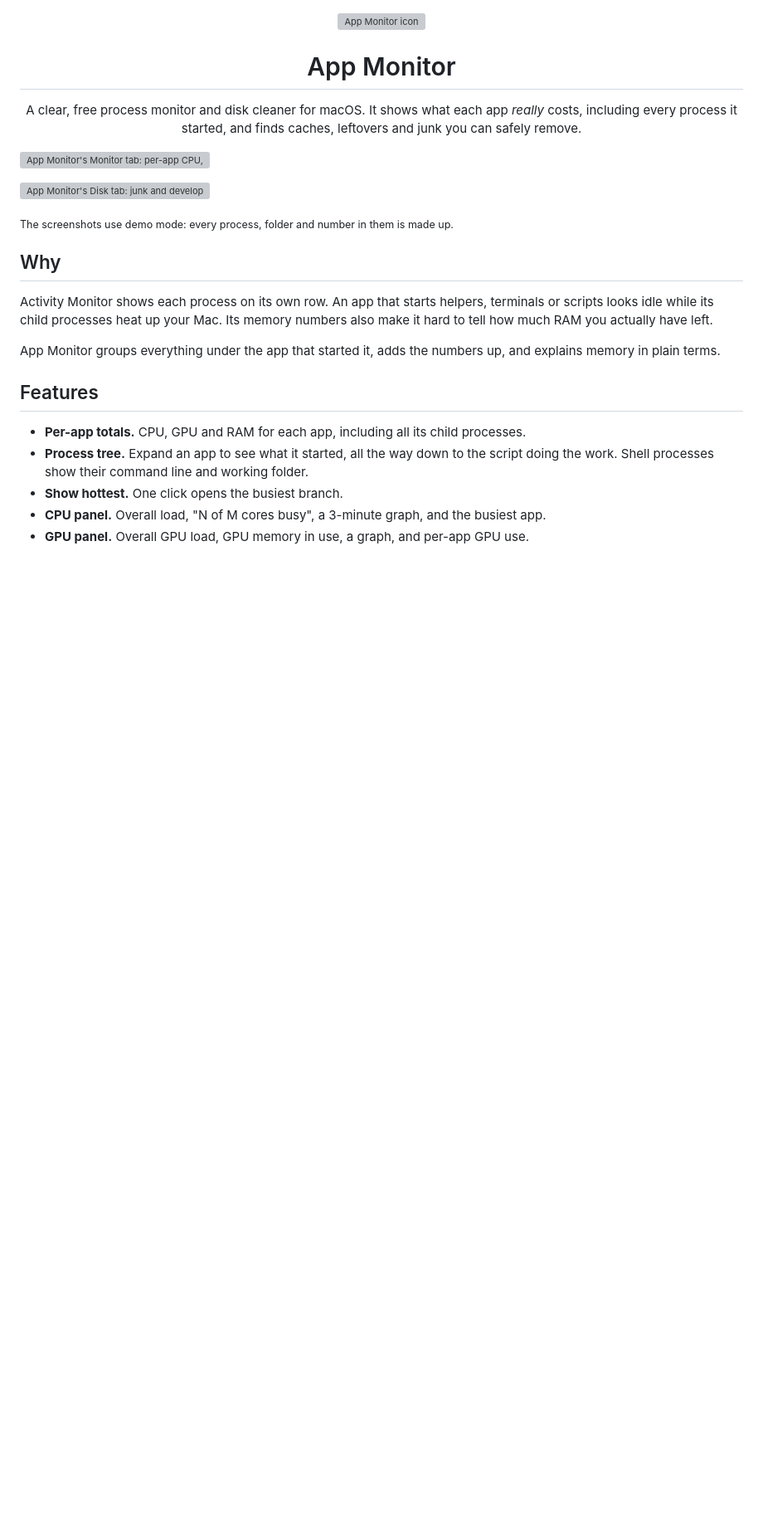
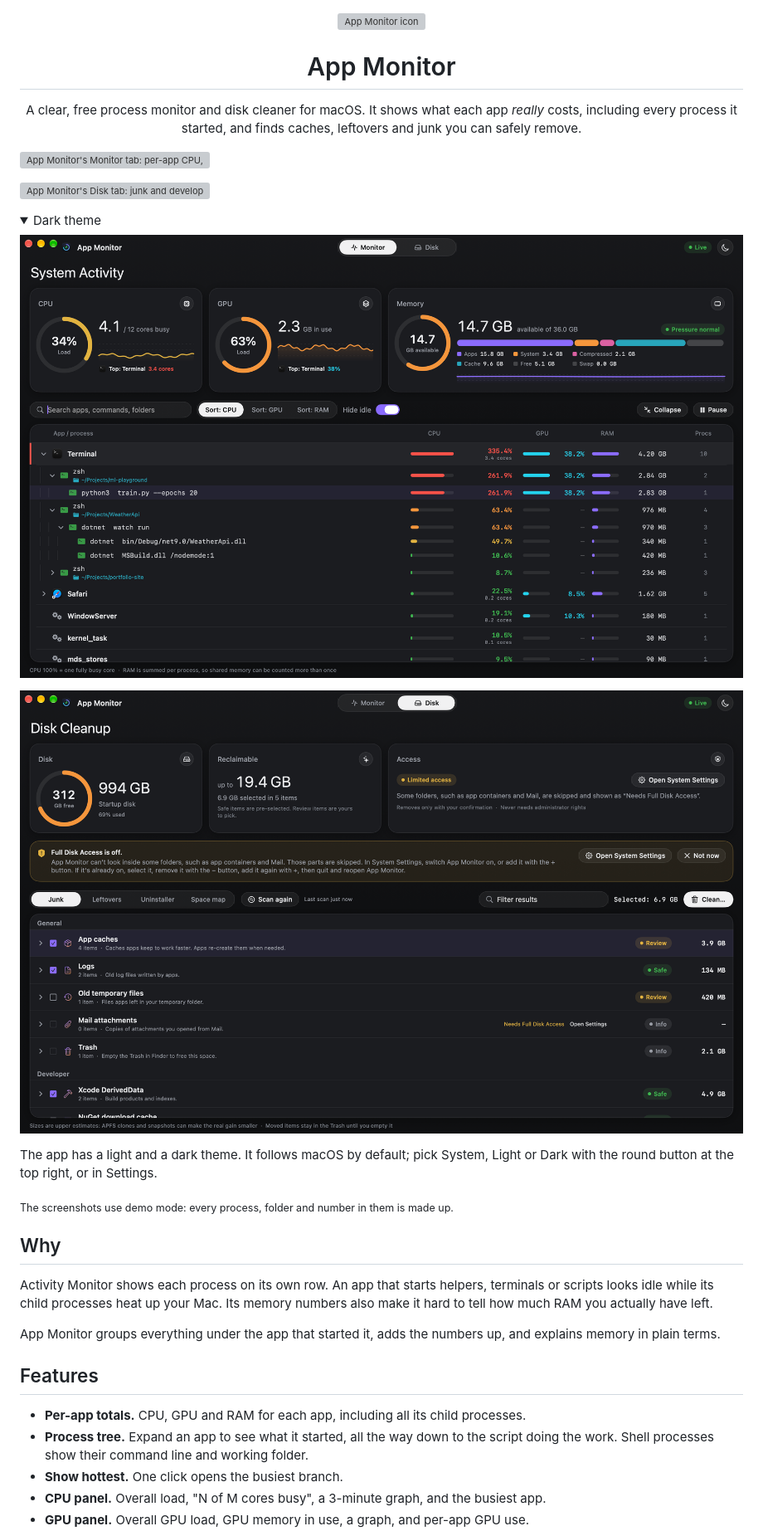
Before and after one commit to laimis91/mac-app-process-monitor, a Markdown page: README.md, the part around one of its changes. Shown at 83% size. GitHub-like rendering; pictures changed too: docs/screenshot-dark.png (added), docs/screenshot-disk-dark.png (added); folded sections open; blank space fills up the shorter version; grey boxes are pictures that could not be loaded.

```diff
--- a/README.md
+++ b/README.md
@@ -13,6 +13,18 @@
 ![App Monitor's Monitor tab: per-app CPU, GPU and RAM with a process tree](docs/screenshot.png)
 
 ![App Monitor's Disk tab: junk and developer caches with Safe and Review labels](docs/screenshot-disk.png)
+
+<details>
+<summary>Dark theme</summary>
+
+![App Monitor's Monitor tab in the dark theme](docs/screenshot-dark.png)
+
+![App Monitor's Disk tab in the dark theme](docs/screenshot-disk-dark.png)
+
+</details>
+
+The app has a light and a dark theme. It follows macOS by default; pick System, Light or Dark with the
+round button at the top right, or in Settings.
 
 <sub>The screenshots use demo mode: every process, folder and number in them is made up.</sub>
 
```
Also changed, not shown: other parts of README.md (+4 -3 lines), 14 other files.
